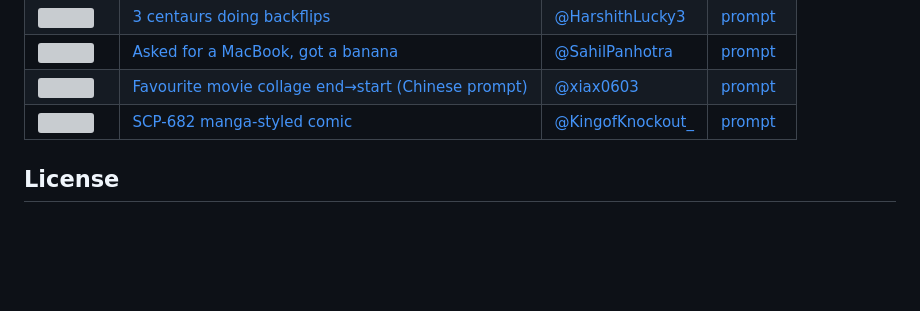
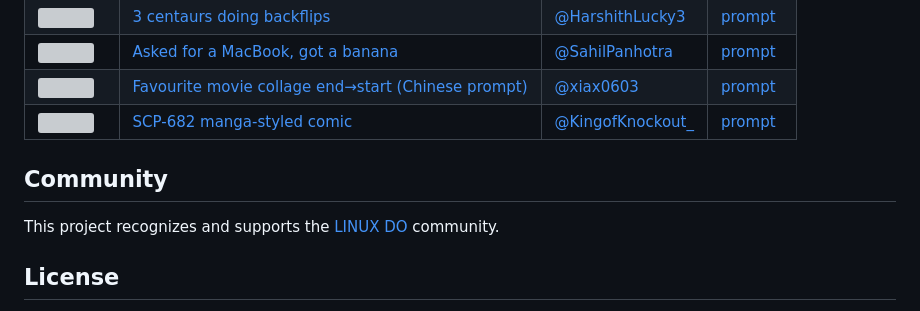
Before and after one commit to xianyu110/awesome-nano-banana-2.1, a Markdown page: README.en.md, the part around the change. GitHub-like rendering; blank space fills up the shorter version; grey boxes are pictures that could not be loaded.

Commit message:
Add LINUX DO community recognition for open-source promo

```diff
--- a/README.en.md
+++ b/README.en.md
@@ -56,6 +56,10 @@ Curated **Nano Banana 2.1** (`gemini-nano-banana-2.1`) image showcases from X. *
 | ![](https://pbs.twimg.com/media/HT5Vc67a8AE1W0H.jpg) | [Favourite movie collage end→start (Chinese prompt)](https://x.com/xiax0603/status/2107215658031439963) | [@xiax0603](https://x.com/xiax0603) | [prompt](https://xianyu110.github.io/awesome-nano-banana-2.1/#2107215658031439963) |
 | ![](https://pbs.twimg.com/media/HT5eVZGbcAAUqen.jpg) | [SCP-682 manga-styled comic](https://x.com/KingofKnockout_/status/2107225640911229434) | [@KingofKnockout_](https://x.com/KingofKnockout_) | [prompt](https://xianyu110.github.io/awesome-nano-banana-2.1/#2107225640911229434) |
 
+## Community
+
+This project recognizes and supports the [LINUX DO](https://linux.do) community.
+
 ## License
 
 MIT for this repo's code and original write-ups. Showcased images/prompts belong to their authors. Not affiliated with Google.
```
Also changed, not shown: README.md (+4 -0 lines).
